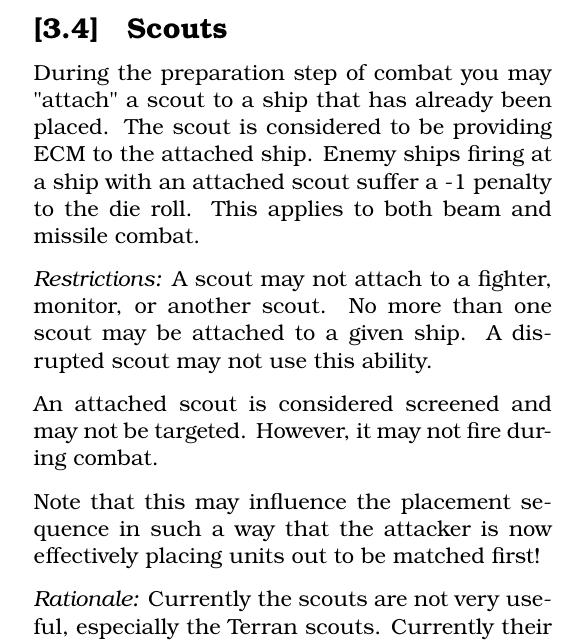
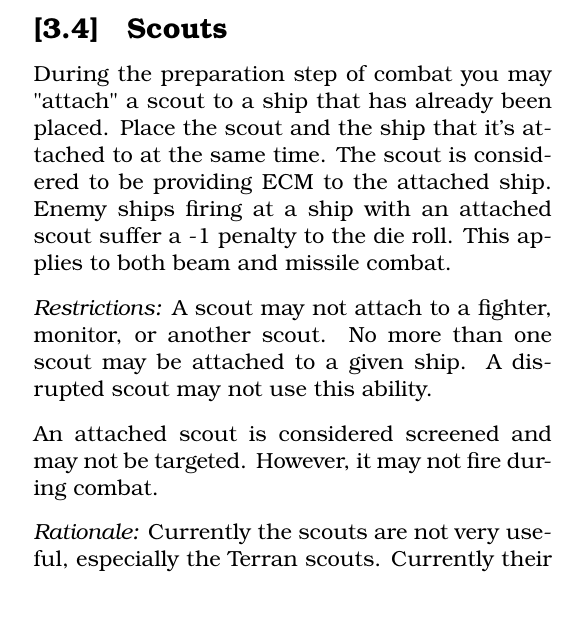
Before and after one commit to djberg96/Space-Empires-Imperium, a LaTeX document (main.tex, which reads standalone_variant.tex): part of one column of page 2 of 6, cut so that both start at the same text, the shorter picture padded with empty space. Compiled offline with pdfLaTeX.

Commit message:
Another scout update.

```diff
--- a/standalone_variant.tex
+++ b/standalone_variant.tex
@@ -41,13 +41,11 @@ Any ship that costs at least 10 RP (i.e. Strike Cruiser, Heavy Cruiser, Battlesh
 
 \subsection{Scouts}
 
-During the preparation step of combat you may "attach" a scout to a ship that has already been placed. The scout is considered to be providing ECM to the attached ship. Enemy ships firing at a ship with an attached scout suffer a -1 penalty to the die roll. This applies to both beam and missile combat.
+During the preparation step of combat you may "attach" a scout to a ship that has already been placed. Place the scout and the ship that it's attached to at the same time. The scout is considered to be providing ECM to the attached ship. Enemy ships firing at a ship with an attached scout suffer a -1 penalty to the die roll. This applies to both beam and missile combat.
 
 \textit{Restrictions:} A scout may not attach to a fighter, monitor, or another scout. No more than one scout may be attached to a given ship. A disrupted scout may not use this ability.
 
 An attached scout is considered screened and may not be targeted. However, it may not fire during combat.
-
-Note that this may influence the placement sequence in such a way that the attacker is now effectively placing units out to be matched first!
 
 \textit{Rationale:} Currently the scouts are not very useful, especially the Terran scouts. Currently their primary purpose is to be speed bumps or swarm enemy fleets with dummy targets. This gives them a mission and reason to live.
 
```
